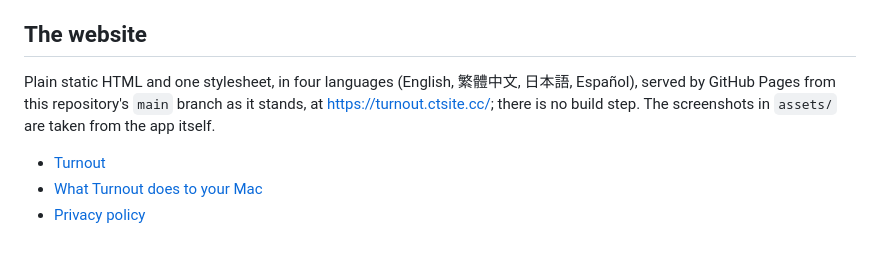
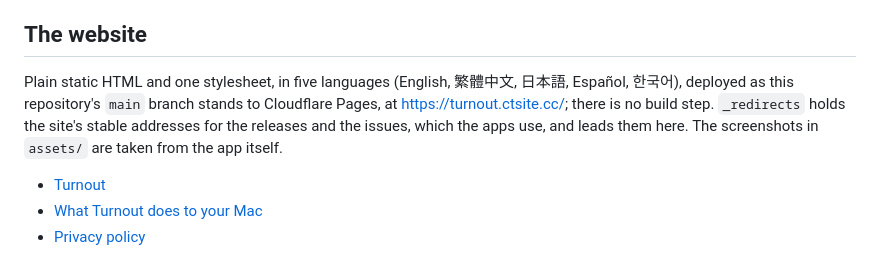
Before and after one commit to tasict/Turnout, a Markdown page: README.md, the part around the change. Rendered like a GitHub page.

Commit message:
README: the site is deployed to Cloudflare Pages, in five languages

```diff
--- a/README.md
+++ b/README.md
@@ -67,7 +67,7 @@ Turnout is paid: US$19 once for three Macs (yours, your household's, or within o
 
 ## The website
 
-Plain static HTML and one stylesheet, in four languages (English, 繁體中文, 日本語, Español), served by GitHub Pages from this repository's `main` branch as it stands, at <https://turnout.ctsite.cc/>; there is no build step. The screenshots in `assets/` are taken from the app itself.
+Plain static HTML and one stylesheet, in five languages (English, 繁體中文, 日本語, Español, 한국어), deployed as this repository's `main` branch stands to Cloudflare Pages, at <https://turnout.ctsite.cc/>; there is no build step. `_redirects` holds the site's stable addresses for the releases and the issues, which the apps use, and leads them here. The screenshots in `assets/` are taken from the app itself.
 
 - [Turnout](https://turnout.ctsite.cc/)
 - [What Turnout does to your Mac](https://turnout.ctsite.cc/how-it-works.html)
```
